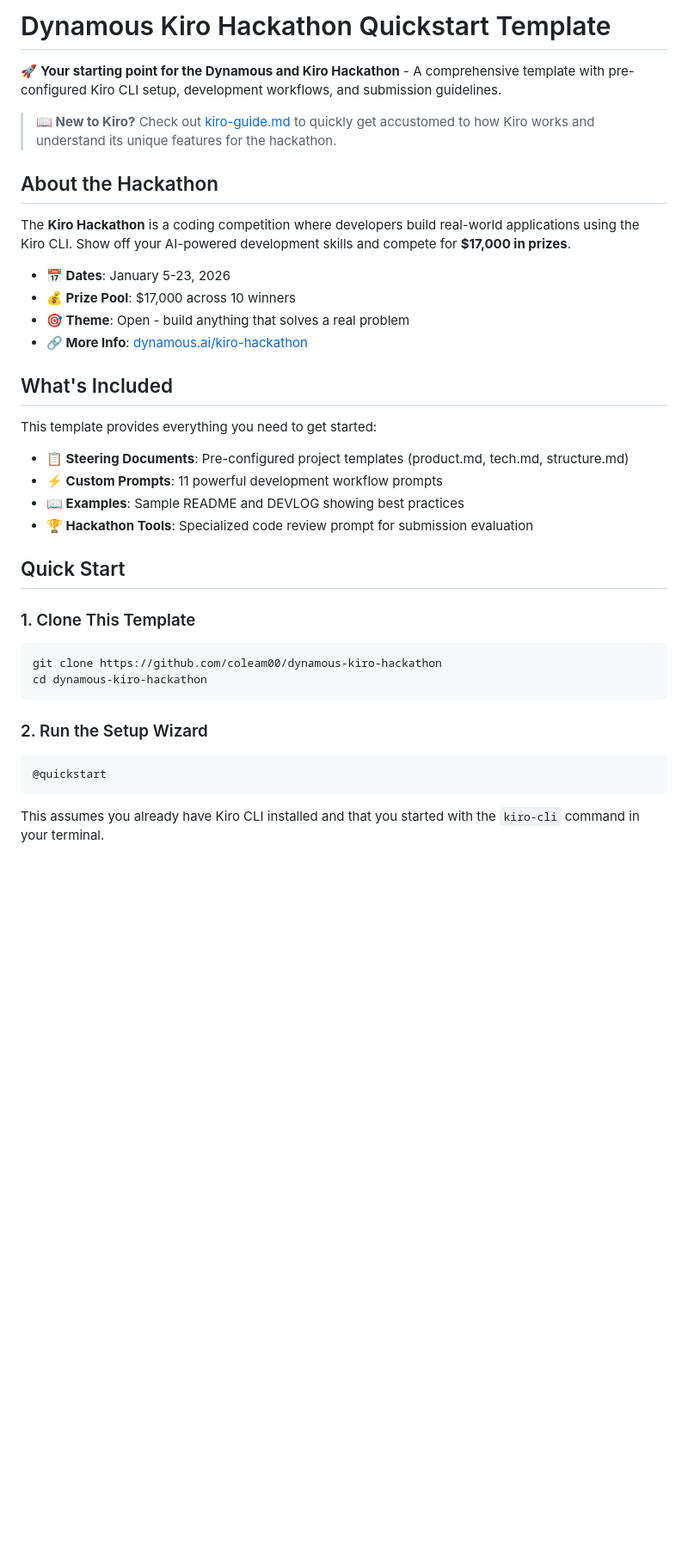
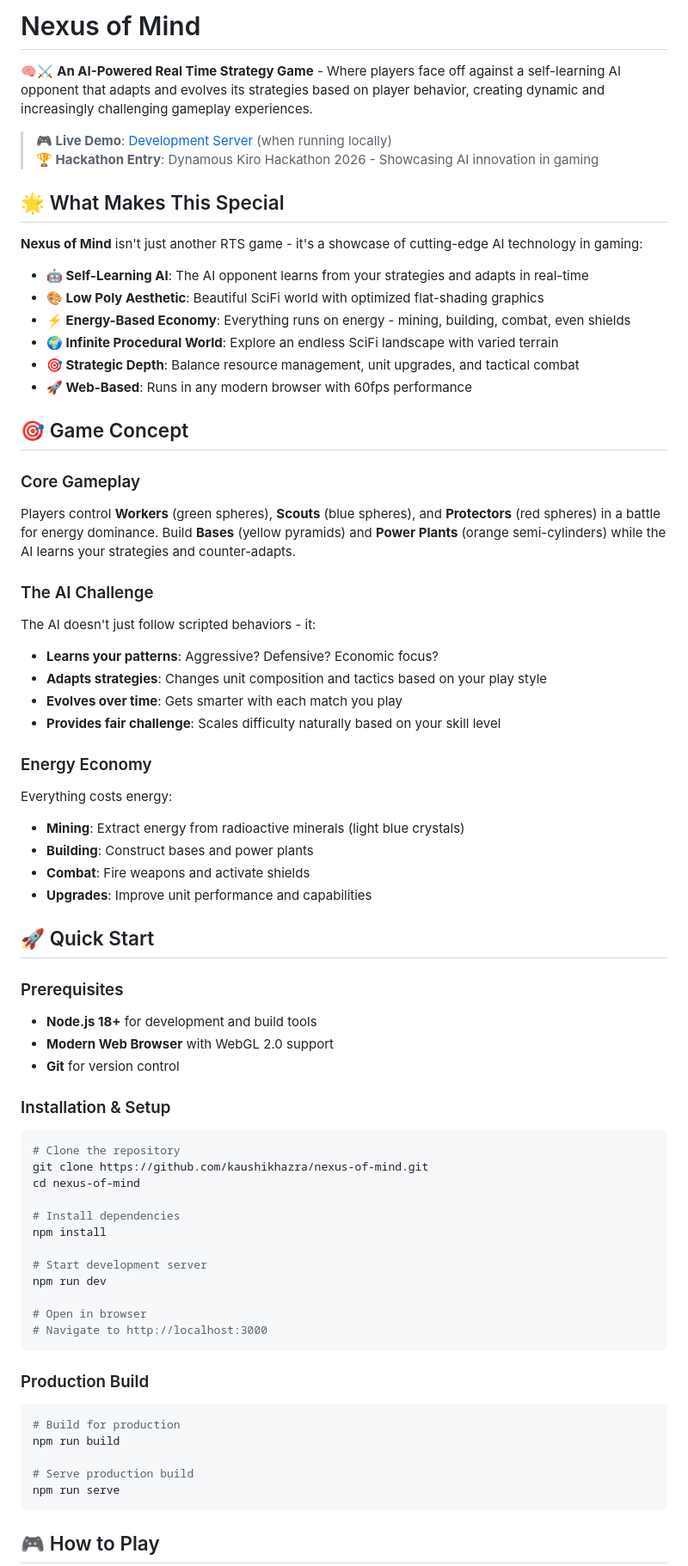
Before and after one commit to kaushikhazra/nexus-of-mind, a Markdown page: README.md, the part around one of its changes. Shown at 86% size. Drawn GitHub-style; blank space fills up the shorter version.

````diff
--- a/README.md
+++ b/README.md
@@ -1,39 +1,72 @@
-# Dynamous Kiro Hackathon Quickstart Template
+# Nexus of Mind
 
-🚀 **Your starting point for the Dynamous and Kiro Hackathon** - A comprehensive template with pre-configured Kiro CLI setup, development workflows, and submission guidelines.
+🧠⚔️ **An AI-Powered Real Time Strategy Game** - Where players face off against a self-learning AI opponent that adapts and evolves its strategies based on player behavior, creating dynamic and increasingly challenging gameplay experiences.
 
-> **📖 New to Kiro?** Check out [kiro-guide.md](kiro-guide.md) to quickly get accustomed to how Kiro works and understand its unique features for the hackathon.
+> **🎮 Live Demo**: [Development Server](http://localhost:3000) (when running locally)
+> **🏆 Hackathon Entry**: Dynamous Kiro Hackathon 2026 - Showcasing AI innovation in gaming
 
-## About the Hackathon
+## 🌟 What Makes This Special
 
-The **Kiro Hackathon** is a coding competition where developers build real-world applications using the Kiro CLI. Show off your AI-powered development skills and compete for **$17,000 in prizes**.
+**Nexus of Mind** isn't just another RTS game - it's a showcase of cutting-edge AI technology in gaming:
 
-- **📅 Dates**: January 5-23, 2026
-- **💰 Prize Pool**: $17,000 across 10 winners
-- **🎯 Theme**: Open - build anything that solves a real problem
-- **🔗 More Info**: [dynamous.ai/kiro-hackathon](https://dynamous.ai/kiro-hackathon)
+- **🤖 Self-Learning AI**: The AI opponent learns from your strategies and adapts in real-time
+- **🎨 Low Poly Aesthetic**: Beautiful SciFi world with optimized flat-shading graphics
+- **⚡ Energy-Based Economy**: Everything runs on energy - mining, building, combat, even shields
+- **🌍 Infinite Procedural World**: Explore an endless SciFi landscape with varied terrain
+- **🎯 Strategic Depth**: Balance resource management, unit upgrades, and tactical combat
+- **🚀 Web-Based**: Runs in any modern browser with 60fps performance
 
-## What's Included
+## 🎯 Game Concept
 
-This template provides everything you need to get started:
+### Core Gameplay
+Players control **Workers** (green spheres), **Scouts** (blue spheres), and **Protectors** (red spheres) in a battle for energy dominance. Build **Bases** (yellow pyramids) and **Power Plants** (orange semi-cylinders) while the AI learns your strategies and counter-adapts.
 
-- **📋 Steering Documents**: Pre-configured project templates (product.md, tech.md, structure.md)
-- **⚡ Custom Prompts**: 11 powerful development workflow prompts
-- **📖 Examples**: Sample README and DEVLOG showing best practices
-- **🏆 Hackathon Tools**: Specialized code review prompt for submission evaluation
+### The AI Challenge
+The AI doesn't just follow scripted behaviors - it:
+- **Learns your patterns**: Aggressive? Defensive? Economic focus?
+- **Adapts strategies**: Changes unit composition and tactics based on your play style
+- **Evolves over time**: Gets smarter with each match you play
+- **Provides fair challenge**: Scales difficulty naturally based on your skill level
 
-## Quick Start
+### Energy Economy
+Everything costs energy:
+- **Mining**: Extract energy from radioactive minerals (light blue crystals)
+- **Building**: Construct bases and power plants
+- **Combat**: Fire weapons and activate shields
+- **Upgrades**: Improve unit performance and capabilities
 
-### 1. Clone This Template
+## 🚀 Quick Start
+
+### Prerequisites
+- **Node.js 18+** for development and build tools
+- **Modern Web Browser** with WebGL 2.0 support
+- **Git** for version control
+
+### Installation & Setup
+
 ```bash
-git clone https://github.com/coleam00/dynamous-kiro-hackathon
-cd dynamous-kiro-hackathon
+# Clone the repository
+git clone https://github.com/kaushikhazra/nexus-of-mind.git
+cd nexus-of-mind
+
+# Install dependencies
+npm install
+
+# Start development server
+npm run dev
+
+# Open in browser
+# Navigate to http://localhost:3000
 ```
 
-### 2. Run the Setup Wizard
+### Production Build
 ```bash
-@quickstart
+# Build for production
+npm run build
+
+# Serve production build
+npm run serve
 ```
 
-This assumes you already have Kiro CLI installed and that you started with the `kiro-cli` command in your terminal.
+## 🎮 How to Play
 
````
Also changed, not shown: other parts of README.md (+136 -106 lines).
